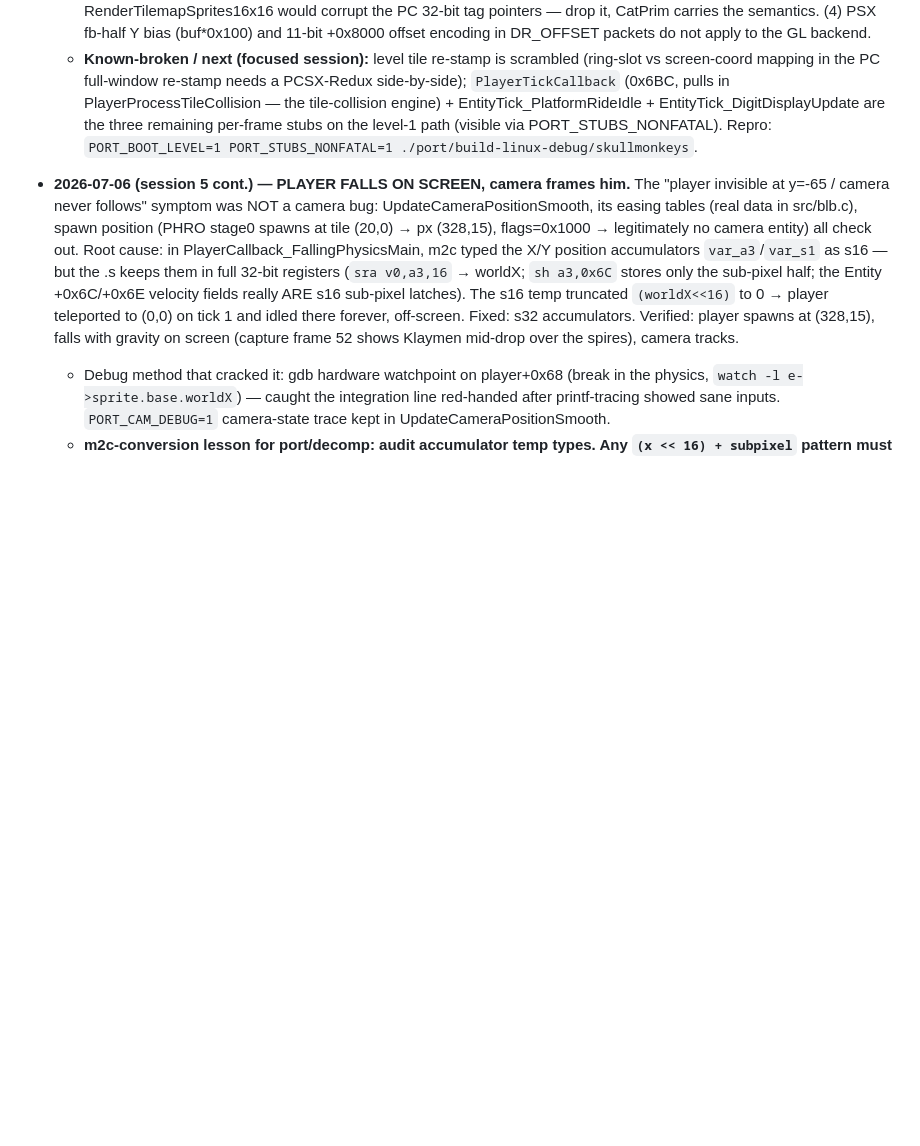
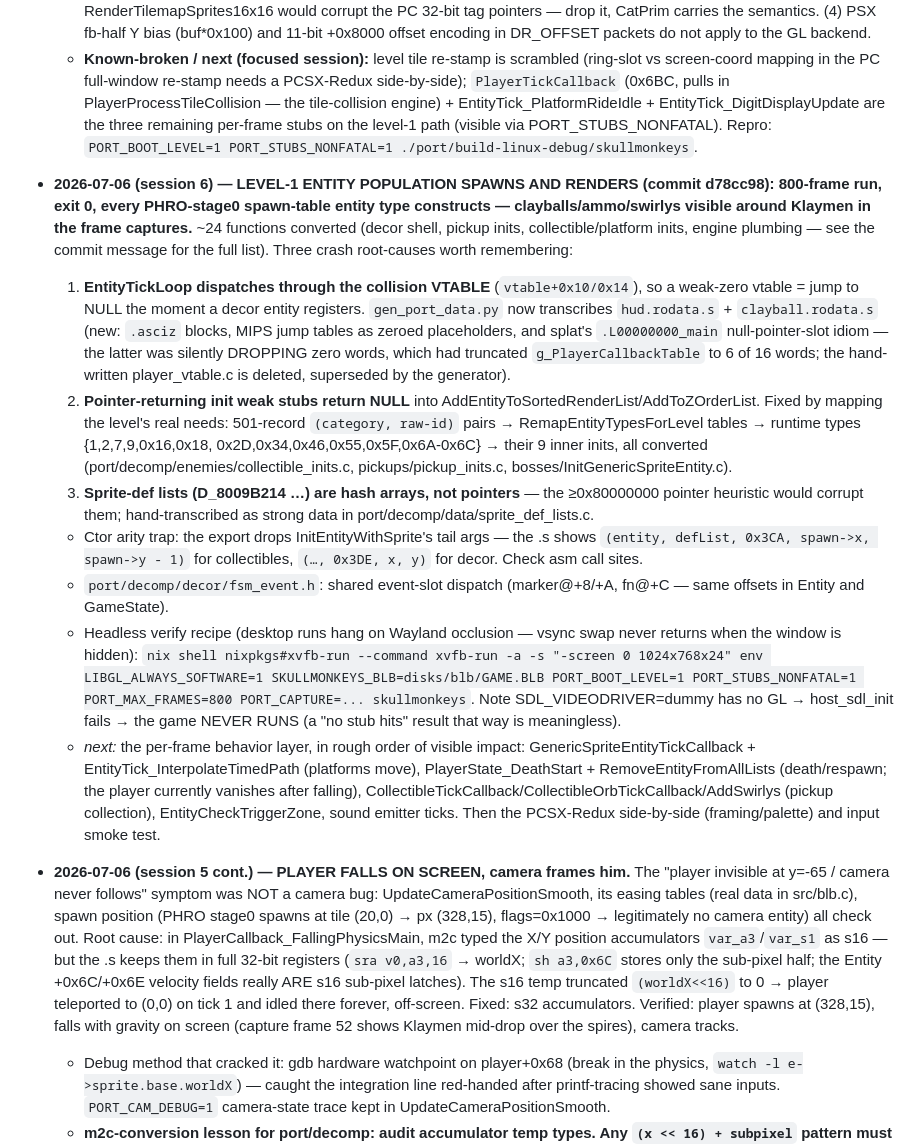
Before and after one commit to alam0rt/breaking-the-mold, a Markdown page: docs/plans/pc-port.md, the part around the change. GitHub-like rendering; blank space fills up the shorter version.

Commit message:
docs: log port session 6 - level-1 entity population layer
Co-Authored-By: Claude Fable 5 <noreply@anthropic.com>
Claude-Session: https://claude.ai/code/session_01SnxYDEjtQVvkkMkhVmA8F1

```diff
--- a/docs/plans/pc-port.md
+++ b/docs/plans/pc-port.md
@@ -736,6 +736,50 @@ family batches (`c-migration-plan.md`).
     PORT_STUBS_NONFATAL). Repro: `PORT_BOOT_LEVEL=1 PORT_STUBS_NONFATAL=1
     ./port/build-linux-debug/skullmonkeys`.
 
+- **2026-07-06 (session 6) — LEVEL-1 ENTITY POPULATION SPAWNS AND RENDERS
+  (commit d78cc98): 800-frame run, exit 0, every PHRO-stage0 spawn-table
+  entity type constructs — clayballs/ammo/swirlys visible around Klaymen in
+  the frame captures.** ~24 functions converted (decor shell, pickup inits,
+  collectible/platform inits, engine plumbing — see the commit message for
+  the full list). Three crash root-causes worth remembering:
+  1. **EntityTickLoop dispatches through the collision VTABLE**
+     (`vtable+0x10/0x14`), so a weak-zero vtable = jump to NULL the moment
+     a decor entity registers. `gen_port_data.py` now transcribes
+     `hud.rodata.s` + `clayball.rodata.s` (new: `.asciz` blocks, MIPS jump
+     tables as zeroed placeholders, and splat's `.L00000000_main`
+     null-pointer-slot idiom — the latter was silently DROPPING zero words,
+     which had truncated `g_PlayerCallbackTable` to 6 of 16 words; the
+     hand-written player_vtable.c is deleted, superseded by the generator).
+  2. **Pointer-returning init weak stubs return NULL** into
+     AddEntityToSortedRenderList/AddToZOrderList. Fixed by mapping the
+     level's real needs: 501-record `(category, raw-id)` pairs →
+     RemapEntityTypesForLevel tables → runtime types {1,2,7,9,0x16,0x18,
+     0x2D,0x34,0x46,0x55,0x5F,0x6A-0x6C} → their 9 inner inits, all
+     converted (port/decomp/enemies/collectible_inits.c,
+     pickups/pickup_inits.c, bosses/InitGenericSpriteEntity.c).
+  3. **Sprite-def lists (D_8009B214 …) are hash arrays, not pointers** —
+     the ≥0x80000000 pointer heuristic would corrupt them; hand-transcribed
+     as strong data in port/decomp/data/sprite_def_lists.c.
+  - Ctor arity trap: the export drops InitEntityWithSprite's tail args —
+    the .s shows `(entity, defList, 0x3CA, spawn->x, spawn->y - 1)` for
+    collectibles, `(…, 0x3DE, x, y)` for decor. Check asm call sites.
+  - `port/decomp/decor/fsm_event.h`: shared event-slot dispatch
+    (marker@+8/+A, fn@+C — same offsets in Entity and GameState).
+  - Headless verify recipe (desktop runs hang on Wayland occlusion — vsync
+    swap never returns when the window is hidden): `nix shell nixpkgs#xvfb-run
+    --command xvfb-run -a -s "-screen 0 1024x768x24" env LIBGL_ALWAYS_SOFTWARE=1
+    SKULLMONKEYS_BLB=disks/blb/GAME.BLB PORT_BOOT_LEVEL=1
+    PORT_STUBS_NONFATAL=1 PORT_MAX_FRAMES=800 PORT_CAPTURE=... skullmonkeys`.
+    Note SDL_VIDEODRIVER=dummy has no GL → host_sdl_init fails → the game
+    NEVER RUNS (a "no stub hits" result that way is meaningless).
+  - _next:_ the per-frame behavior layer, in rough order of visible impact:
+    GenericSpriteEntityTickCallback + EntityTick_InterpolateTimedPath
+    (platforms move), PlayerState_DeathStart + RemoveEntityFromAllLists
+    (death/respawn; the player currently vanishes after falling),
+    CollectibleTickCallback/CollectibleOrbTickCallback/AddSwirlys (pickup
+    collection), EntityCheckTriggerZone, sound emitter ticks. Then the
+    PCSX-Redux side-by-side (framing/palette) and input smoke test.
+
 - **2026-07-06 (session 5 cont.) — PLAYER FALLS ON SCREEN, camera frames him.**
   The "player invisible at y=-65 / camera never follows" symptom was NOT a
   camera bug: UpdateCameraPositionSmooth, its easing tables (real data in
```
